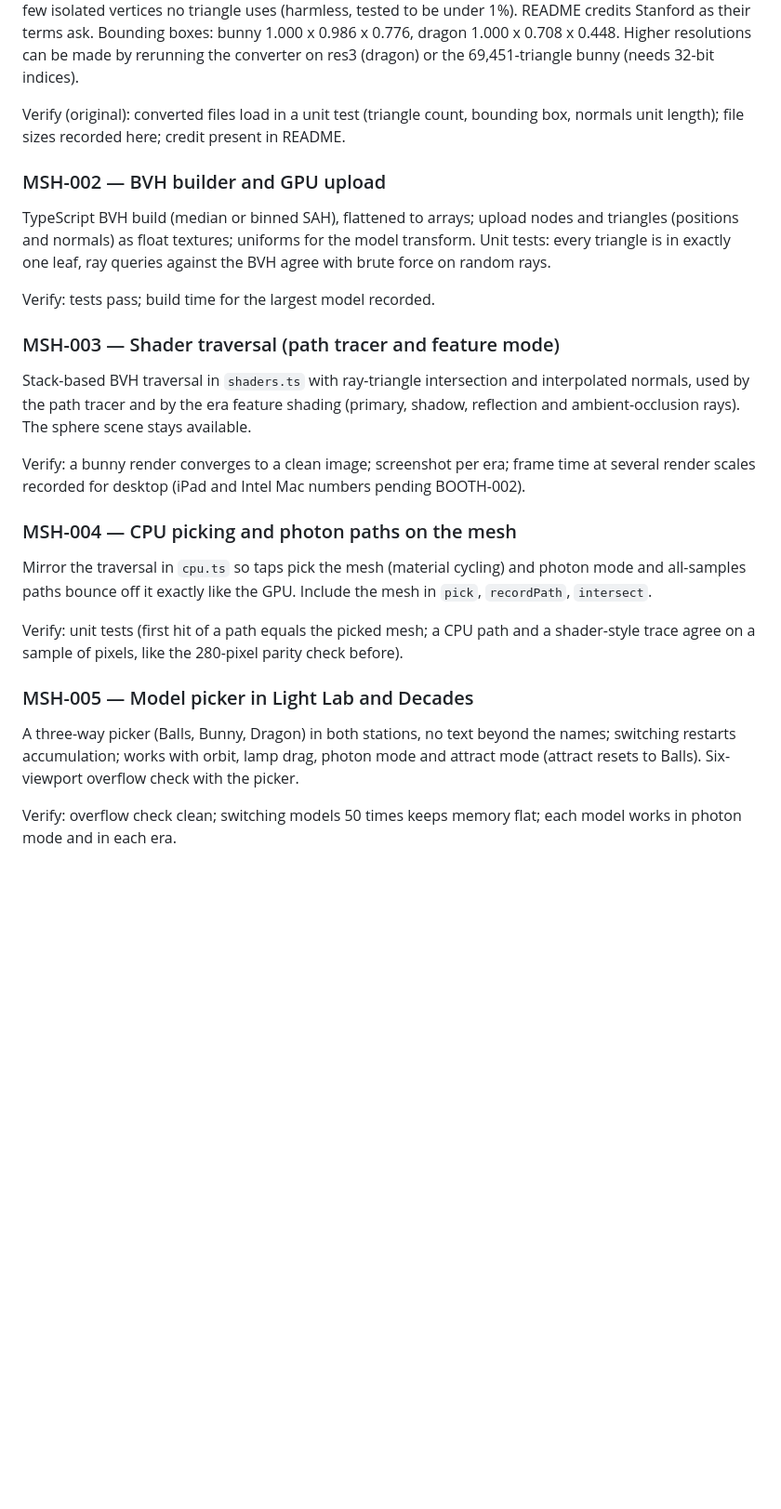
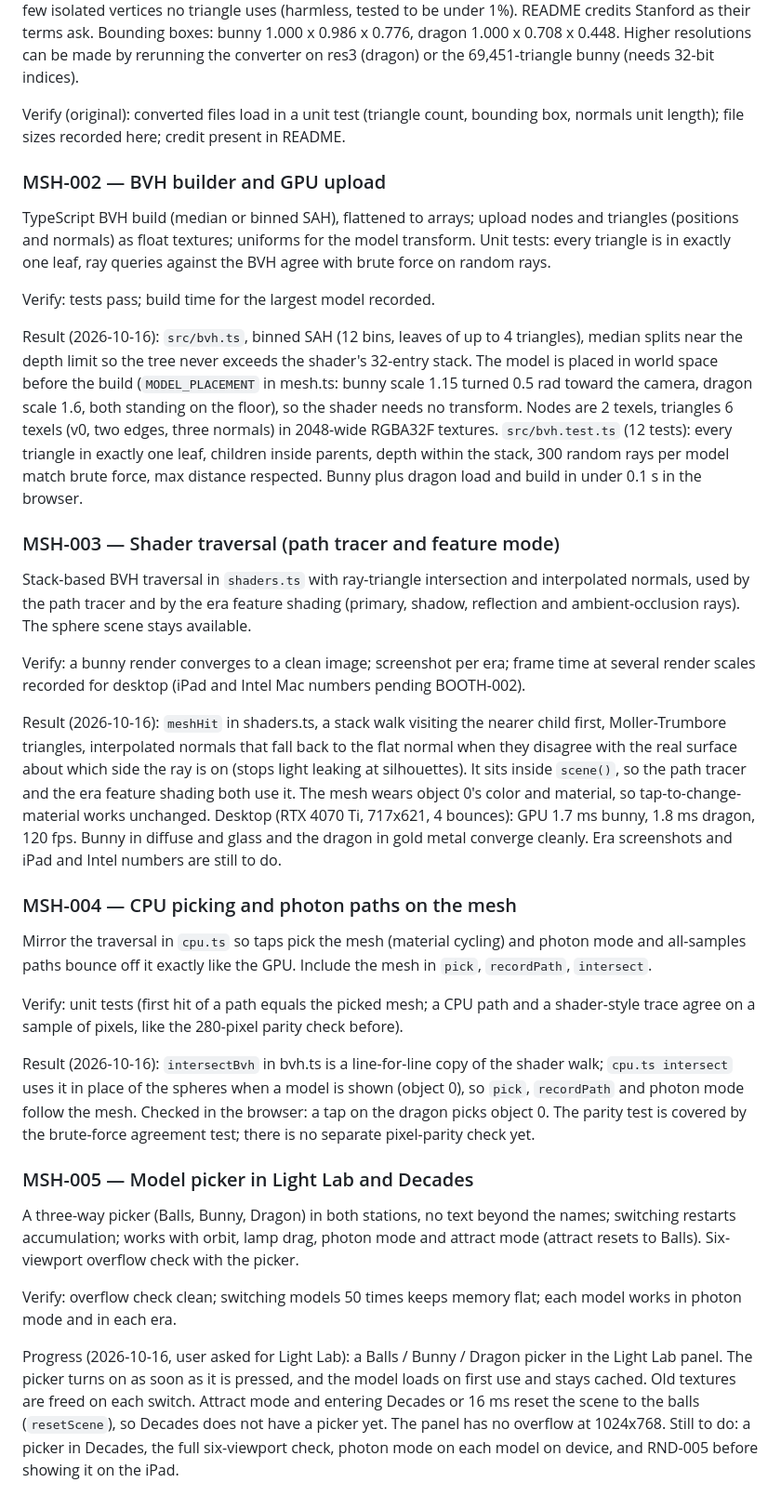
Before and after one commit to trungtle/graphics-engineer-demo, a Markdown page: doc/roadmap/mesh.md, the part around the change. Shown at 93% size. Rendered like a GitHub page; blank space fills up the shorter version.

Commit message:
Roadmap: MSH-002..004 done, MSH-005 in progress (Light Lab picker)

```diff
--- a/doc/roadmap/mesh.md
+++ b/doc/roadmap/mesh.md
@@ -34,10 +34,10 @@ Verify (original): converted files load in a unit test (triangle count, bounding
 
 <!--task
 id: MSH-002
-status: todo
+status: done
 epic: bvh
 deps: [MSH-001]
-cl:
+cl: 3ff4195
 -->
 ### MSH-002 — BVH builder and GPU upload
 
@@ -45,12 +45,14 @@ TypeScript BVH build (median or binned SAH), flattened to arrays; upload nodes a
 
 Verify: tests pass; build time for the largest model recorded.
 
+Result (2026-10-16): `src/bvh.ts`, binned SAH (12 bins, leaves of up to 4 triangles), median splits near the depth limit so the tree never exceeds the shader's 32-entry stack. The model is placed in world space before the build (`MODEL_PLACEMENT` in mesh.ts: bunny scale 1.15 turned 0.5 rad toward the camera, dragon scale 1.6, both standing on the floor), so the shader needs no transform. Nodes are 2 texels, triangles 6 texels (v0, two edges, three normals) in 2048-wide RGBA32F textures. `src/bvh.test.ts` (12 tests): every triangle in exactly one leaf, children inside parents, depth within the stack, 300 random rays per model match brute force, max distance respected. Bunny plus dragon load and build in under 0.1 s in the browser.
+
 <!--task
 id: MSH-003
-status: todo
+status: done
 epic: shader
 deps: [MSH-002]
-cl:
+cl: 3ff4195
 -->
 ### MSH-003 — Shader traversal (path tracer and feature mode)
 
@@ -58,12 +60,14 @@ Stack-based BVH traversal in `shaders.ts` with ray-triangle intersection and int
 
 Verify: a bunny render converges to a clean image; screenshot per era; frame time at several render scales recorded for desktop (iPad and Intel Mac numbers pending BOOTH-002).
 
+Result (2026-10-16): `meshHit` in shaders.ts, a stack walk visiting the nearer child first, Moller-Trumbore triangles, interpolated normals that fall back to the flat normal when they disagree with the real surface about which side the ray is on (stops light leaking at silhouettes). It sits inside `scene()`, so the path tracer and the era feature shading both use it. The mesh wears object 0's color and material, so tap-to-change-material works unchanged. Desktop (RTX 4070 Ti, 717x621, 4 bounces): GPU 1.7 ms bunny, 1.8 ms dragon, 120 fps. Bunny in diffuse and glass and the dragon in gold metal converge cleanly. Era screenshots and iPad and Intel numbers are still to do.
+
 <!--task
 id: MSH-004
-status: todo
+status: done
 epic: cpu
 deps: [MSH-002]
-cl:
+cl: 3ff4195
 -->
 ### MSH-004 — CPU picking and photon paths on the mesh
 
@@ -71,9 +75,11 @@ Mirror the traversal in `cpu.ts` so taps pick the mesh (material cycling) and ph
 
 Verify: unit tests (first hit of a path equals the picked mesh; a CPU path and a shader-style trace agree on a sample of pixels, like the 280-pixel parity check before).
 
+Result (2026-10-16): `intersectBvh` in bvh.ts is a line-for-line copy of the shader walk; `cpu.ts intersect` uses it in place of the spheres when a model is shown (object 0), so `pick`, `recordPath` and photon mode follow the mesh. Checked in the browser: a tap on the dragon picks object 0. The parity test is covered by the brute-force agreement test; there is no separate pixel-parity check yet.
+
 <!--task
 id: MSH-005
-status: todo
+status: doing
 epic: ui
 deps: [MSH-003, MSH-004, RND-005]
 cl:
@@ -83,3 +89,5 @@ cl:
 A three-way picker (Balls, Bunny, Dragon) in both stations, no text beyond the names; switching restarts accumulation; works with orbit, lamp drag, photon mode and attract mode (attract resets to Balls). Six-viewport overflow check with the picker.
 
 Verify: overflow check clean; switching models 50 times keeps memory flat; each model works in photon mode and in each era.
+
+Progress (2026-10-16, user asked for Light Lab): a Balls / Bunny / Dragon picker in the Light Lab panel. The picker turns on as soon as it is pressed, and the model loads on first use and stays cached. Old textures are freed on each switch. Attract mode and entering Decades or 16 ms reset the scene to the balls (`resetScene`), so Decades does not have a picker yet. The panel has no overflow at 1024x768. Still to do: a picker in Decades, the full six-viewport check, photon mode on each model on device, and RND-005 before showing it on the iPad.
```
Also changed, not shown: doc/ROADMAP.md (+1 -1 lines), doc/roadmap/completed.md (+7 -0 lines).
